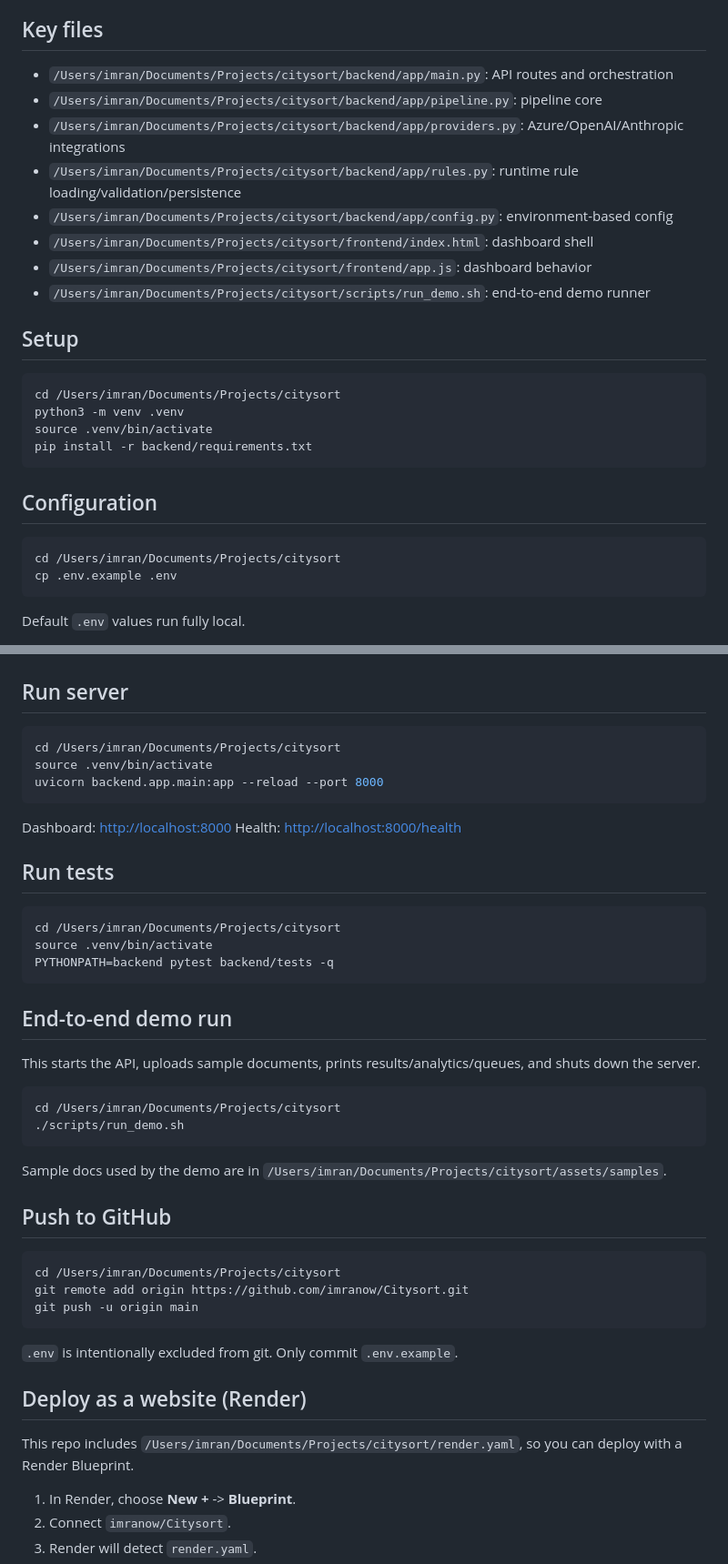
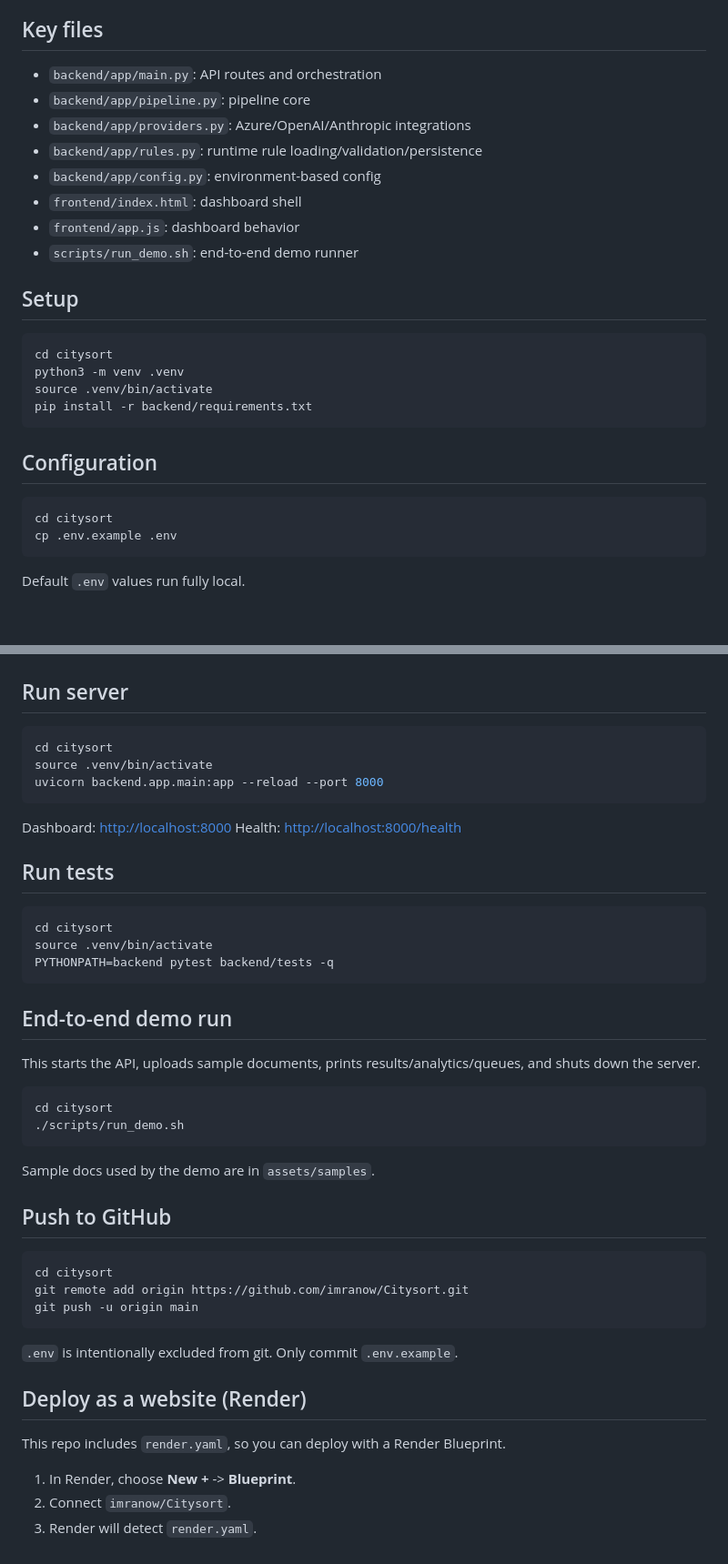
Before and after one commit to imranow/Citysort, a Markdown page: README.md, 2 parts joined by grey strips. Shown at 91% size. Drawn GitHub-style; blank space fills up the shorter version.

Commit message:
Clean README paths to repo-relative references

````diff
--- a/README.md
+++ b/README.md
@@ -27,19 +27,19 @@ Runnable MVP for the CitySort plan: ingest, extract, classify, validate, and rou
 
 ## Key files
 
-- `/Users/imran/Documents/Projects/citysort/backend/app/main.py`: API routes and orchestration
-- `/Users/imran/Documents/Projects/citysort/backend/app/pipeline.py`: pipeline core
-- `/Users/imran/Documents/Projects/citysort/backend/app/providers.py`: Azure/OpenAI/Anthropic integrations
-- `/Users/imran/Documents/Projects/citysort/backend/app/rules.py`: runtime rule loading/validation/persistence
-- `/Users/imran/Documents/Projects/citysort/backend/app/config.py`: environment-based config
-- `/Users/imran/Documents/Projects/citysort/frontend/index.html`: dashboard shell
-- `/Users/imran/Documents/Projects/citysort/frontend/app.js`: dashboard behavior
-- `/Users/imran/Documents/Projects/citysort/scripts/run_demo.sh`: end-to-end demo runner
+- `backend/app/main.py`: API routes and orchestration
+- `backend/app/pipeline.py`: pipeline core
+- `backend/app/providers.py`: Azure/OpenAI/Anthropic integrations
+- `backend/app/rules.py`: runtime rule loading/validation/persistence
+- `backend/app/config.py`: environment-based config
+- `frontend/index.html`: dashboard shell
+- `frontend/app.js`: dashboard behavior
+- `scripts/run_demo.sh`: end-to-end demo runner
 
 ## Setup
 
 ```bash
-cd /Users/imran/Documents/Projects/citysort
+cd citysort
 python3 -m venv .venv
 source .venv/bin/activate
 pip install -r backend/requirements.txt
@@ -48,7 +48,7 @@ pip install -r backend/requirements.txt
 ## Configuration
 
 ```bash
-cd /Users/imran/Documents/Projects/citysort
+cd citysort
 cp .env.example .env
 ```
 
@@ -76,7 +76,7 @@ CITYSORT_FORCE_REVIEW_DOC_TYPES=other,benefits_application,court_filing
 ## Run server
 
 ```bash
-cd /Users/imran/Documents/Projects/citysort
+cd citysort
 source .venv/bin/activate
 uvicorn backend.app.main:app --reload --port 8000
 ```
@@ -87,7 +87,7 @@ Health: [http://localhost:8000/health](http://localhost:8000/health)
 ## Run tests
 
 ```bash
-cd /Users/imran/Documents/Projects/citysort
+cd citysort
 source .venv/bin/activate
 PYTHONPATH=backend pytest backend/tests -q
 ```
@@ -97,16 +97,16 @@ PYTHONPATH=backend pytest backend/tests -q
 This starts the API, uploads sample documents, prints results/analytics/queues, and shuts down the server.
 
 ```bash
-cd /Users/imran/Documents/Projects/citysort
+cd citysort
 ./scripts/run_demo.sh
 ```
 
-Sample docs used by the demo are in `/Users/imran/Documents/Projects/citysort/assets/samples`.
+Sample docs used by the demo are in `assets/samples`.
 
 ## Push to GitHub
 
 ```bash
-cd /Users/imran/Documents/Projects/citysort
+cd citysort
 git remote add origin https://github.com/imranow/Citysort.git
 git push -u origin main
 ```
@@ -115,7 +115,7 @@ git push -u origin main
 
 ## Deploy as a website (Render)
 
-This repo includes `/Users/imran/Documents/Projects/citysort/render.yaml`, so you can deploy with a Render Blueprint.
+This repo includes `render.yaml`, so you can deploy with a Render Blueprint.
 
 1. In Render, choose **New +** -> **Blueprint**.
 2. Connect `imranow/Citysort`.
````
Also changed, not shown: other parts of README.md (+2 -2 lines).
